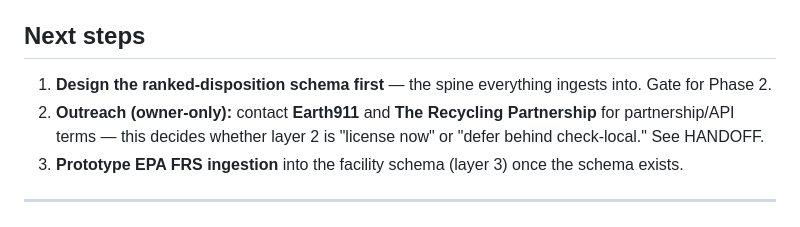
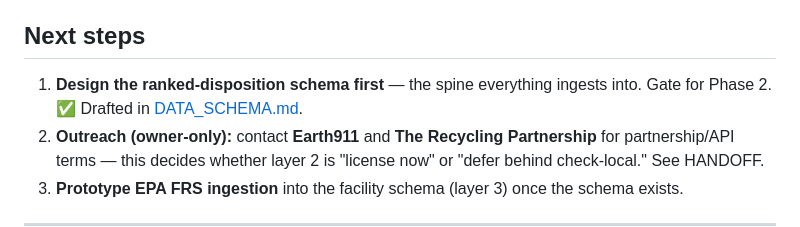
Before and after one commit to wmestrinho/recyclopedia, a Markdown page: DATA_STRATEGY.md, the part around the change. Rendered like a GitHub page.

```diff
--- a/DATA_STRATEGY.md
+++ b/DATA_STRATEGY.md
@@ -80,7 +80,7 @@ than an honest "check local." This is a feature of the ethic, not a gap.
 ## Next steps
 
 1. **Design the ranked-disposition schema first** — the spine everything ingests
-   into. Gate for Phase 2.
+   into. Gate for Phase 2. ✅ Drafted in [DATA_SCHEMA.md](DATA_SCHEMA.md).
 2. **Outreach (owner-only):** contact **Earth911** and **The Recycling
    Partnership** for partnership/API terms — this decides whether layer 2 is
    "license now" or "defer behind check-local." See HANDOFF.
```
Also changed, not shown: DATA_SCHEMA.md (added, +287 -0 lines), HANDOFF.md (+1 -1 lines).
